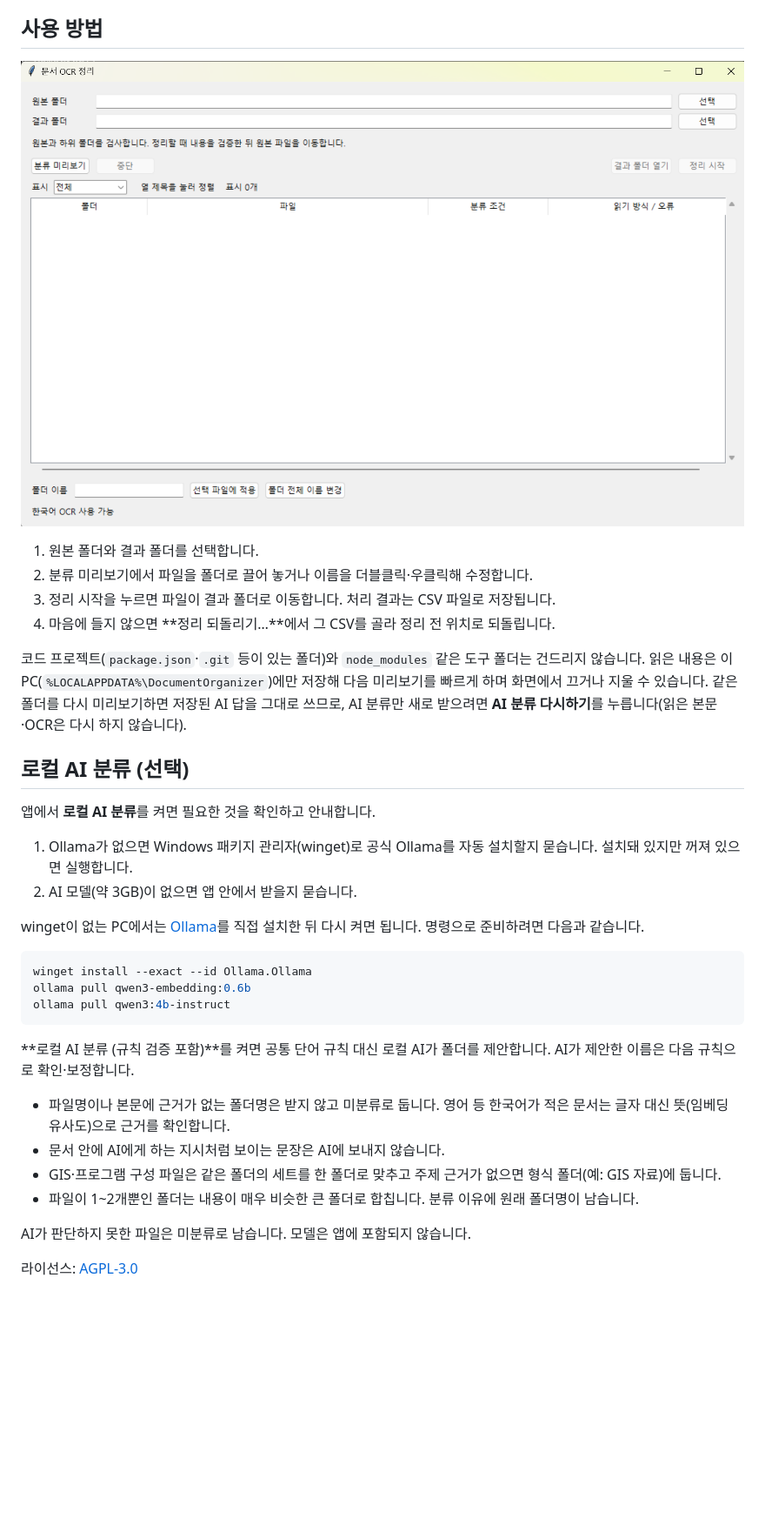
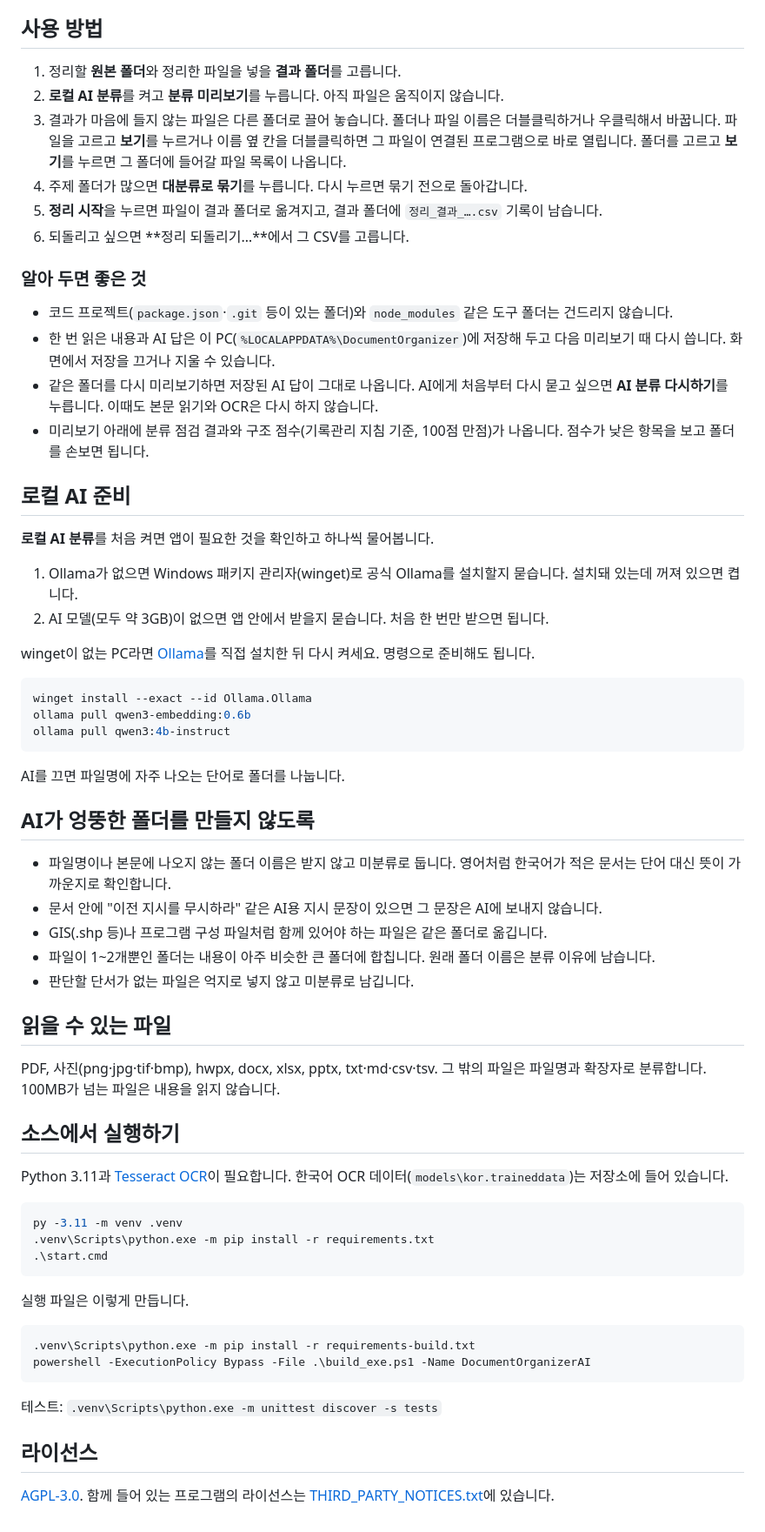
Before and after one commit to vmvvmvvmv/organizing_folder_auto, a Markdown page: README.md, the part around one of its changes. Shown at 87% size. GitHub-like rendering; pictures changed too: assets/app-screen.png; blank space fills up the shorter version.

Commit message:
파일 보기는 기본 프로그램으로 바로 열기, README 새로 쓰기와 시연 GIF
Co-Authored-By: Claude Opus 5.5 <noreply@anthropic.com>

````diff
--- a/README.md
+++ b/README.md
@@ -10,23 +23,28 @@ Windows 폴더의 문서를 읽고 비슷한 파일을 폴더별로 정리합니
 
 ## 사용 방법
 
-![문서 OCR 정리 화면](assets/app-screen.png)
+1. 정리할 **원본 폴더**와 정리한 파일을 넣을 **결과 폴더**를 고릅니다.
+2. **로컬 AI 분류**를 켜고 **분류 미리보기**를 누릅니다. 아직 파일은 움직이지 않습니다.
+3. 결과가 마음에 들지 않는 파일은 다른 폴더로 끌어 놓습니다. 폴더나 파일 이름은 더블클릭하거나 우클릭해서 바꿉니다. 파일을 고르고 **보기**를 누르거나 이름 옆 칸을 더블클릭하면 그 파일이 연결된 프로그램으로 바로 열립니다. 폴더를 고르고 **보기**를 누르면 그 폴더에 들어갈 파일 목록이 나옵니다.
+4. 주제 폴더가 많으면 **대분류로 묶기**를 누릅니다. 다시 누르면 묶기 전으로 돌아갑니다.
+5. **정리 시작**을 누르면 파일이 결과 폴더로 옮겨지고, 결과 폴더에 `정리_결과_….csv` 기록이 남습니다.
+6. 되돌리고 싶으면 **정리 되돌리기…**에서 그 CSV를 고릅니다.
 
-1. 원본 폴더와 결과 폴더를 선택합니다.
-2. 분류 미리보기에서 파일을 폴더로 끌어 놓거나 이름을 더블클릭·우클릭해 수정합니다.
-3. 정리 시작을 누르면 파일이 결과 폴더로 이동합니다. 처리 결과는 CSV 파일로 저장됩니다.
-4. 마음에 들지 않으면 **정리 되돌리기…**에서 그 CSV를 골라 정리 전 위치로 되돌립니다.
+### 알아 두면 좋은 것
 
-코드 프로젝트(`package.json`·`.git` 등이 있는 폴더)와 `node_modules` 같은 도구 폴더는 건드리지 않습니다. 읽은 내용은 이 PC(`%LOCALAPPDATA%\DocumentOrganizer`)에만 저장해 다음 미리보기를 빠르게 하며 화면에서 끄거나 지울 수 있습니다. 같은 폴더를 다시 미리보기하면 저장된 AI 답을 그대로 쓰므로, AI 분류만 새로 받으려면 **AI 분류 다시하기**를 누릅니다(읽은 본문·OCR은 다시 하지 않습니다).
+- 코드 프로젝트(`package.json`·`.git` 등이 있는 폴더)와 `node_modules` 같은 도구 폴더는 건드리지 않습니다.
+- 한 번 읽은 내용과 AI 답은 이 PC(`%LOCALAPPDATA%\DocumentOrganizer`)에 저장해 두고 다음 미리보기 때 다시 씁니다. 화면에서 저장을 끄거나 지울 수 있습니다.
+- 같은 폴더를 다시 미리보기하면 저장된 AI 답이 그대로 나옵니다. AI에게 처음부터 다시 묻고 싶으면 **AI 분류 다시하기**를 누릅니다. 이때도 본문 읽기와 OCR은 다시 하지 않습니다.
+- 미리보기 아래에 분류 점검 결과와 구조 점수(기록관리 지침 기준, 100점 만점)가 나옵니다. 점수가 낮은 항목을 보고 폴더를 손보면 됩니다.
 
-## 로컬 AI 분류 (선택)
+## 로컬 AI 준비
 
-앱에서 **로컬 AI 분류**를 켜면 필요한 것을 확인하고 안내합니다.
+**로컬 AI 분류**를 처음 켜면 앱이 필요한 것을 확인하고 하나씩 물어봅니다.
 
-1. Ollama가 없으면 Windows 패키지 관리자(winget)로 공식 Ollama를 자동 설치할지 묻습니다. 설치돼 있지만 꺼져 있으면 실행합니다.
-2. AI 모델(약 3GB)이 없으면 앱 안에서 받을지 묻습니다.
+1. Ollama가 없으면 Windows 패키지 관리자(winget)로 공식 Ollama를 설치할지 묻습니다. 설치돼 있는데 꺼져 있으면 켭니다.
+2. AI 모델(모두 약 3GB)이 없으면 앱 안에서 받을지 묻습니다. 처음 한 번만 받으면 됩니다.
 
-winget이 없는 PC에서는 [Ollama](https://ollama.com/download/windows)를 직접 설치한 뒤 다시 켜면 됩니다. 명령으로 준비하려면 다음과 같습니다.
+winget이 없는 PC라면 [Ollama](https://ollama.com/download/windows)를 직접 설치한 뒤 다시 켜세요. 명령으로 준비해도 됩니다.
 
 ```powershell
 winget install --exact --id Ollama.Ollama
@@ -34,13 +52,39 @@ ollama pull qwen3-embedding:0.6b
 ollama pull qwen3:4b-instruct
 ```
 
-**로컬 AI 분류 (규칙 검증 포함)**를 켜면 공통 단어 규칙 대신 로컬 AI가 폴더를 제안합니다. AI가 제안한 이름은 다음 규칙으로 확인·보정합니다.
+AI를 끄면 파일명에 자주 나오는 단어로 폴더를 나눕니다.
 
-- 파일명이나 본문에 근거가 없는 폴더명은 받지 않고 미분류로 둡니다. 영어 등 한국어가 적은 문서는 글자 대신 뜻(임베딩 유사도)으로 근거를 확인합니다.
-- 문서 안에 AI에게 하는 지시처럼 보이는 문장은 AI에 보내지 않습니다.
-- GIS·프로그램 구성 파일은 같은 폴더의 세트를 한 폴더로 맞추고 주제 근거가 없으면 형식 폴더(예: GIS 자료)에 둡니다.
-- 파일이 1~2개뿐인 폴더는 내용이 매우 비슷한 큰 폴더로 합칩니다. 분류 이유에 원래 폴더명이 남습니다.
+## AI가 엉뚱한 폴더를 만들지 않도록
 
-AI가 판단하지 못한 파일은 미분류로 남습니다. 모델은 앱에 포함되지 않습니다.
+- 파일명이나 본문에 나오지 않는 폴더 이름은 받지 않고 미분류로 둡니다. 영어처럼 한국어가 적은 문서는 단어 대신 뜻이 가까운지로 확인합니다.
+- 문서 안에 "이전 지시를 무시하라" 같은 AI용 지시 문장이 있으면 그 문장은 AI에 보내지 않습니다.
+- GIS(.shp 등)나 프로그램 구성 파일처럼 함께 있어야 하는 파일은 같은 폴더로 옮깁니다.
+- 파일이 1~2개뿐인 폴더는 내용이 아주 비슷한 큰 폴더에 합칩니다. 원래 폴더 이름은 분류 이유에 남습니다.
+- 판단할 단서가 없는 파일은 억지로 넣지 않고 미분류로 남깁니다.
 
-라이선스: [AGPL-3.0](LICENSE)
+## 읽을 수 있는 파일
+
+PDF, 사진(png·jpg·tif·bmp), hwpx, docx, xlsx, pptx, txt·md·csv·tsv. 그 밖의 파일은 파일명과 확장자로 분류합니다. 100MB가 넘는 파일은 내용을 읽지 않습니다.
+
+## 소스에서 실행하기
+
+Python 3.11과 [Tesseract OCR](https://github.com/UB-Mannheim/tesseract/wiki)이 필요합니다. 한국어 OCR 데이터(`models\kor.traineddata`)는 저장소에 들어 있습니다.
+
+```powershell
+py -3.11 -m venv .venv
+.venv\Scripts\python.exe -m pip install -r requirements.txt
+.\start.cmd
+```
+
+실행 파일은 이렇게 만듭니다.
+
+```powershell
+.venv\Scripts\python.exe -m pip install -r requirements-build.txt
+powershell -ExecutionPolicy Bypass -File .\build_exe.ps1 -Name DocumentOrganizerAI
+```
+
+테스트: `.venv\Scripts\python.exe -m unittest discover -s tests`
+
+## 라이선스
+
+[AGPL-3.0](LICENSE). 함께 들어 있는 프로그램의 라이선스는 [THIRD_PARTY_NOTICES.txt](THIRD_PARTY_NOTICES.txt)에 있습니다.
````
Also changed, not shown: other parts of README.md (+15 -2 lines), assets/demo.gif (added), 2 other files.
